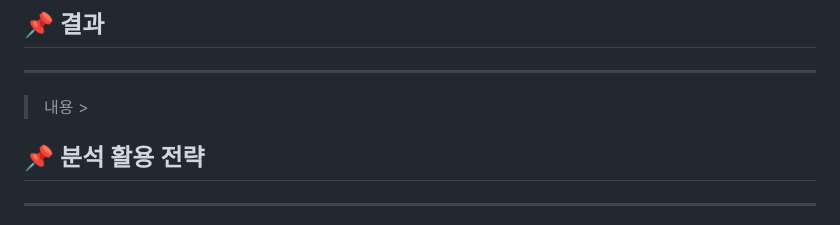
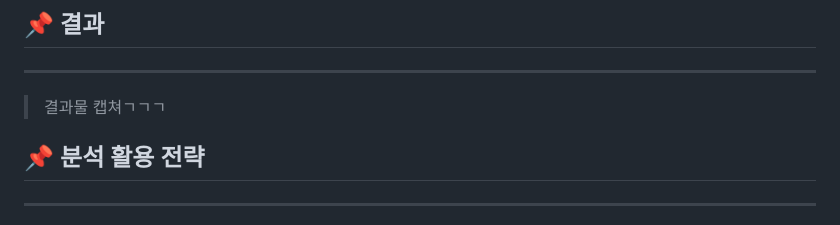
Before and after one commit to makeflower99/chatbot_gptAPI, a Markdown page: README.md, the part around the change. Rendered like a GitHub page.

```diff
--- a/README.md
+++ b/README.md
@@ -81,7 +81,7 @@ python manage.py runserver
 
 ---
 
-> 내용 >
+> 결과물 캡쳐ㄱㄱㄱ
 
 ## 📌 분석 활용 전략
 
```
